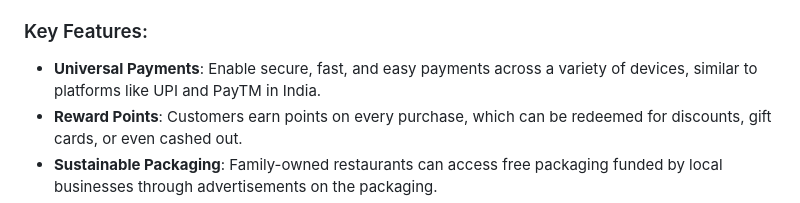
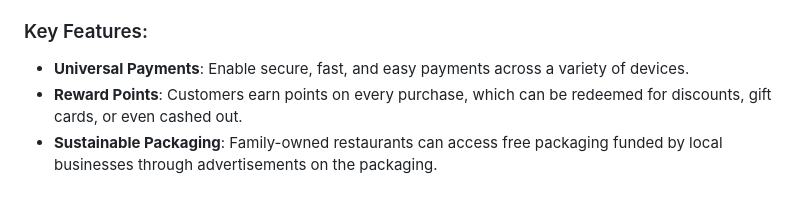
Before and after one commit to FeidUp/feidup, a Markdown page: README.md, the part around the change. Rendered like a GitHub page.

Commit message:
fix small errors in readme

```diff
--- a/README.md
+++ b/README.md
@@ -7,7 +7,7 @@
 FeidUp aims to simplify transactions and reward customers for their loyalty. With our user-friendly app, customers can earn points for every purchase at participating restaurants. These points can be redeemed for discounts, gift cards, or even cashed out to provide direct financial benefits. Our unique model also includes funding the cost of packaging through targeted advertisements from local businesses.
 
 ### Key Features:
-- **Universal Payments**: Enable secure, fast, and easy payments across a variety of devices, similar to platforms like UPI and PayTM in India.
+- **Universal Payments**: Enable secure, fast, and easy payments across a variety of devices.
 - **Reward Points**: Customers earn points on every purchase, which can be redeemed for discounts, gift cards, or even cashed out.
 - **Sustainable Packaging**: Family-owned restaurants can access free packaging funded by local businesses through advertisements on the packaging.
 - **Targeted Advertising**: Businesses can advertise directly on packaging, reaching the ideal demographic using Google Maps and Google Trends to pair the right restaurant with the right business.
```
